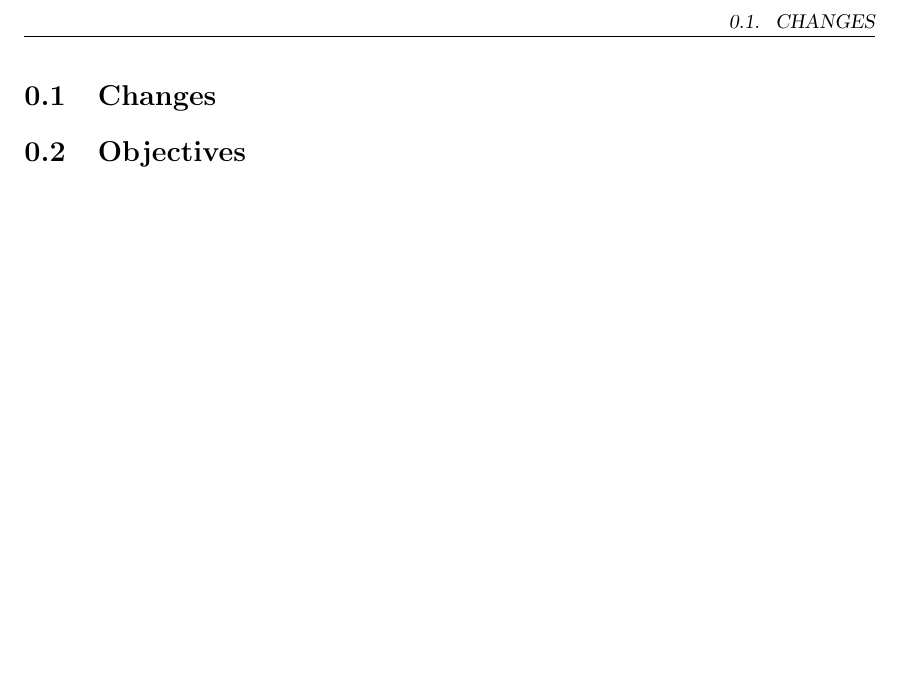
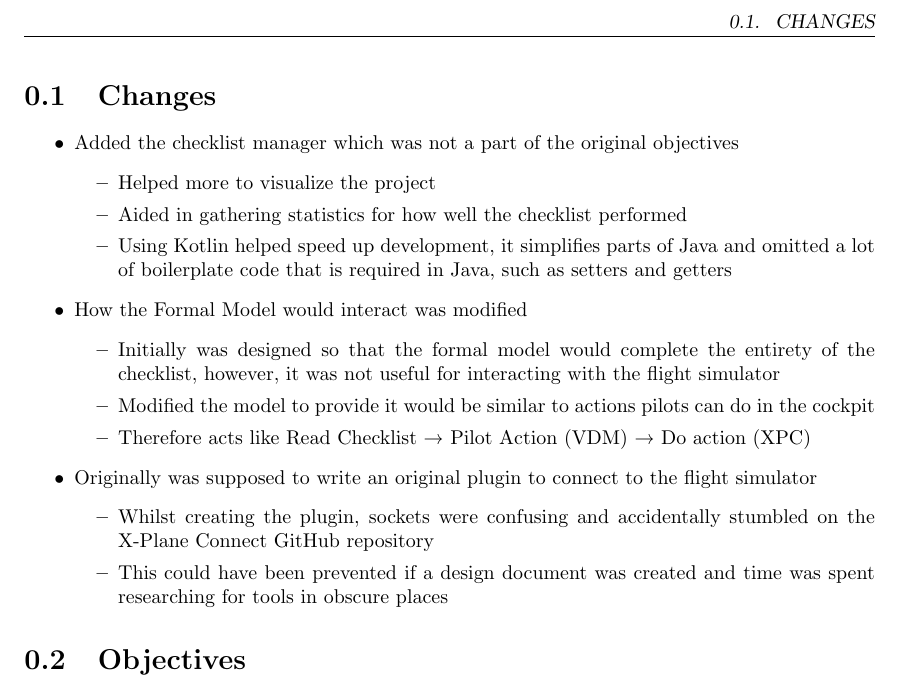
Before and after one commit to smyalygames/checklist-tester, a LaTeX thesis (pub/dissertation/chapters/conclusion.tex): part of the page, cut so that both start at the same text, the shorter picture padded with empty space. Compiled offline with pdfLaTeX.

Commit message:
feat(dissertation): add changes in conclusion

```diff
--- a/pub/dissertation/chapters/conclusion.tex
+++ b/pub/dissertation/chapters/conclusion.tex
@@ -3,7 +3,33 @@
 \begin{document}
 % What changes were made?
 \section{Changes}
-
+\begin{itemize}
+  \item Added the checklist manager which was not a part of the original
+    objectives
+  \begin{itemize}
+    \item Helped more to visualize the project
+    \item Aided in gathering statistics for how well the checklist performed
+    \item Using Kotlin helped speed up development, it simplifies parts
+      of Java and omitted a lot of boilerplate code that is required in Java,
+      such as setters and getters
+  \end{itemize}
+  \item How the Formal Model would interact was modified
+  \begin{itemize}
+    \item Initially was designed so that the formal model would complete
+      the entirety of the checklist, however, it was not useful for interacting
+      with the flight simulator
+    \item Modified the model to provide it would be similar to actions pilots can
+      do in the cockpit
+    \item Therefore acts like Read Checklist → Pilot Action (VDM) → Do action (XPC)
+  \end{itemize}
+  \item Originally was supposed to write an original plugin to connect to the flight simulator
+  \begin{itemize}
+    \item Whilst creating the plugin, sockets were confusing and accidentally stumbled
+      on the X-Plane Connect GitHub repository
+    \item This could have been prevented if a design document was created and
+      time was spent researching for tools in obscure places
+  \end{itemize}
+\end{itemize}
 
 % What objectives were met?
 \section{Objectives}
```
Also changed, not shown: pub/dissertation/dissertation.pdf, 1 other file.
